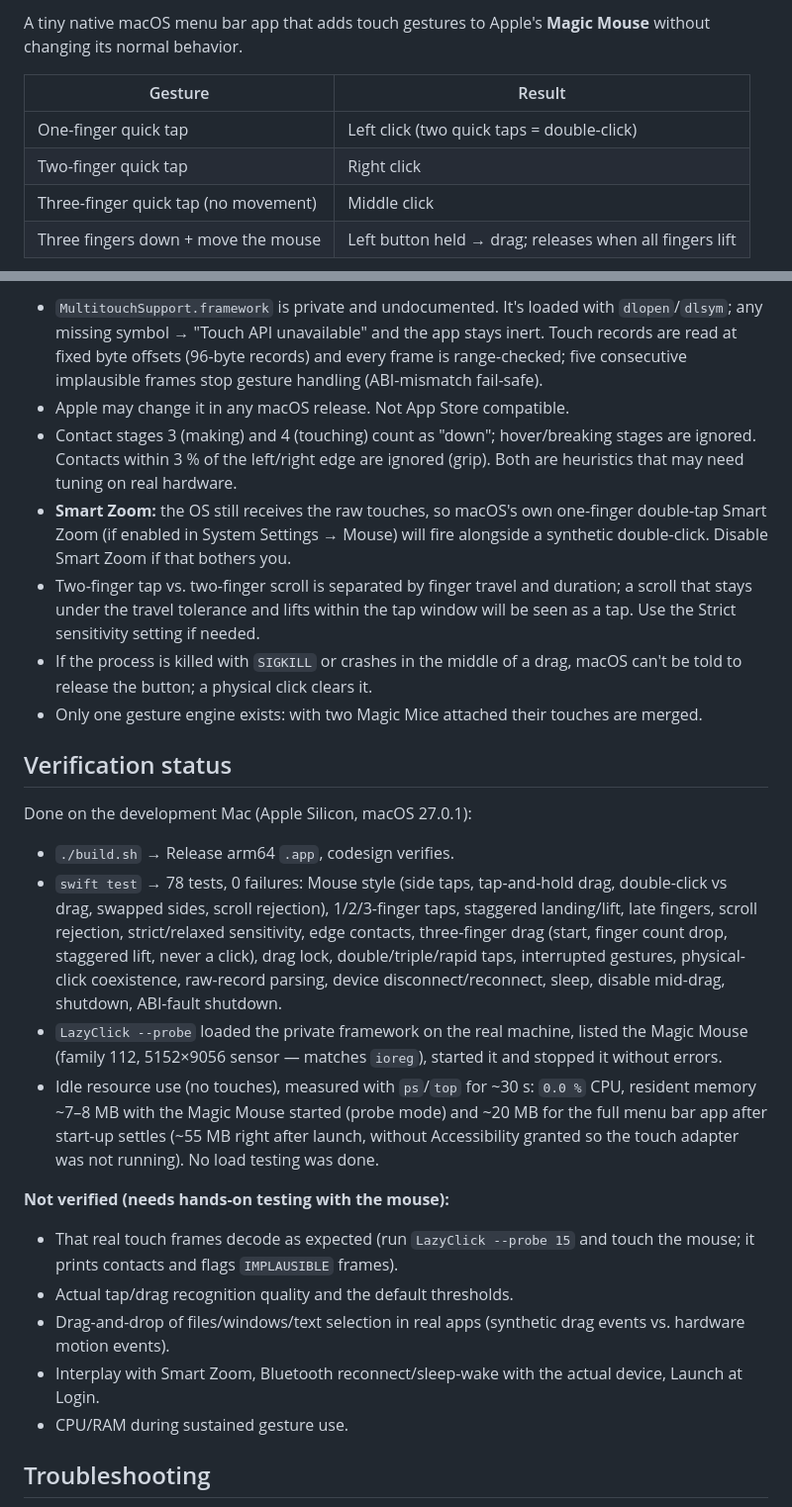
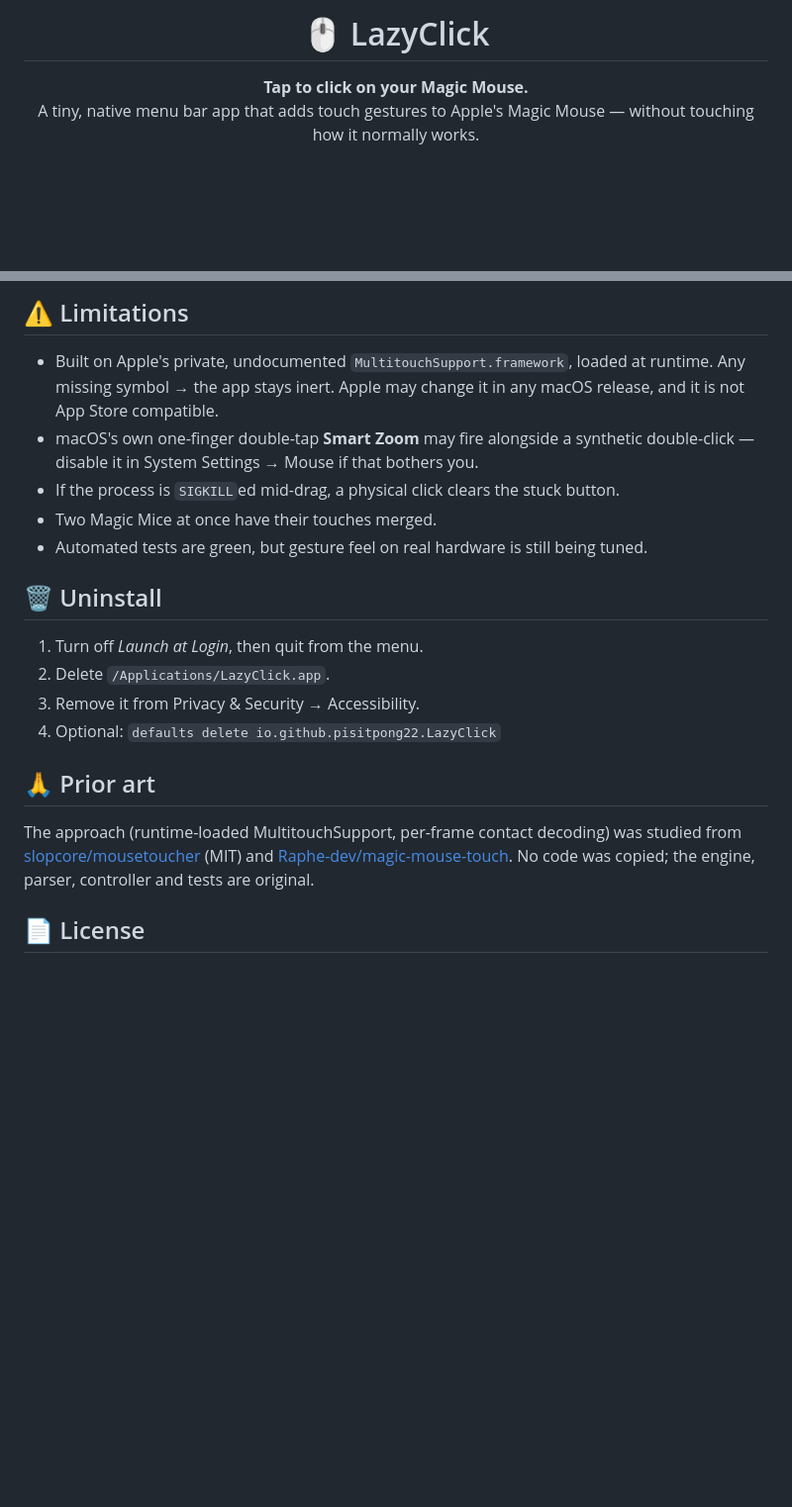
Before and after one commit to pisitpong22/LazyClick, a Markdown page: README.md, 2 parts joined by grey strips. Shown at 99% size. Drawn GitHub-style; blank space fills up the shorter version.

```diff
--- a/README.md
+++ b/README.md
@@ -2,10 +2,6 @@
 
-A tiny native macOS menu bar app that adds touch gestures to Apple's **Magic Mouse** without changing its normal behavior.
+# 🖱️ LazyClick
 
-| Gesture | Result |
-|---|---|
-| One-finger quick tap | Left click (two quick taps = double-click) |
-| Two-finger quick tap | Right click |
-| Three-finger quick tap (no movement) | Middle click |
-| Three fingers down + move the mouse | Left button held → drag; releases when all fingers lift |
+**Tap to click on your Magic Mouse.**<br>
+A tiny, native menu bar app that adds touch gestures to Apple's Magic Mouse — without touching how it normally works.
 
@@ -108,28 +113,22 @@ MultitouchSupport (private) ──raw frames──▶ RawFrameParser ──▶ G
 
-- `MultitouchSupport.framework` is private and undocumented. It's loaded with `dlopen`/`dlsym`; any missing symbol → "Touch API unavailable" and the app stays inert. Touch records are read at fixed byte offsets (96-byte records) and every frame is range-checked; five consecutive implausible frames stop gesture handling (ABI-mismatch fail-safe).
-- Apple may change it in any macOS release. Not App Store compatible.
-- Contact stages 3 (making) and 4 (touching) count as "down"; hover/breaking stages are ignored. Contacts within 3 % of the left/right edge are ignored (grip). Both are heuristics that may need tuning on real hardware.
-- **Smart Zoom:** the OS still receives the raw touches, so macOS's own one-finger double-tap Smart Zoom (if enabled in System Settings → Mouse) will fire alongside a synthetic double-click. Disable Smart Zoom if that bothers you.
-- Two-finger tap vs. two-finger scroll is separated by finger travel and duration; a scroll that stays under the travel tolerance and lifts within the tap window will be seen as a tap. Use the Strict sensitivity setting if needed.
-- If the process is killed with `SIGKILL` or crashes in the middle of a drag, macOS can't be told to release the button; a physical click clears it.
-- Only one gesture engine exists: with two Magic Mice attached their touches are merged.
+## ⚠️ Limitations
 
-## Verification status
+- Built on Apple's private, undocumented `MultitouchSupport.framework`, loaded at runtime. Any missing symbol → the app stays inert. Apple may change it in any macOS release, and it is not App Store compatible.
+- macOS's own one-finger double-tap **Smart Zoom** may fire alongside a synthetic double-click — disable it in System Settings → Mouse if that bothers you.
+- If the process is `SIGKILL`ed mid-drag, a physical click clears the stuck button.
+- Two Magic Mice at once have their touches merged.
+- Automated tests are green, but gesture feel on real hardware is still being tuned.
 
-Done on the development Mac (Apple Silicon, macOS 27.0.1):
+## 🗑️ Uninstall
 
-- `./build.sh` → Release arm64 `.app`, codesign verifies.
-- `swift test` → 78 tests, 0 failures: Mouse style (side taps, tap-and-hold drag, double-click vs drag, swapped sides, scroll rejection), 1/2/3-finger taps, staggered landing/lift, late fingers, scroll rejection, strict/relaxed sensitivity, edge contacts, three-finger drag (start, finger count drop, staggered lift, never a click), drag lock, double/triple/rapid taps, interrupted gestures, physical-click coexistence, raw-record parsing, device disconnect/reconnect, sleep, disable mid-drag, shutdown, ABI-fault shutdown.
-- `LazyClick --probe` loaded the private framework on the real machine, listed the Magic Mouse (family 112, 5152×9056 sensor — matches `ioreg`), started it and stopped it without errors.
-- Idle resource use (no touches), measured with `ps`/`top` for ~30 s: `0.0 %` CPU, resident memory ~7–8 MB with the Magic Mouse started (probe mode) and ~20 MB for the full menu bar app after start-up settles (~55 MB right after launch, without Accessibility granted so the touch adapter was not running). No load testing was done.
+1. Turn off *Launch at Login*, then quit from the menu.
+2. Delete `/Applications/LazyClick.app`.
+3. Remove it from Privacy & Security → Accessibility.
+4. Optional: `defaults delete io.github.pisitpong22.LazyClick`
 
-**Not verified (needs hands-on testing with the mouse):**
+## 🙏 Prior art
 
-- That real touch frames decode as expected (run `LazyClick --probe 15` and touch the mouse; it prints contacts and flags `IMPLAUSIBLE` frames).
-- Actual tap/drag recognition quality and the default thresholds.
-- Drag-and-drop of files/windows/text selection in real apps (synthetic drag events vs. hardware motion events).
-- Interplay with Smart Zoom, Bluetooth reconnect/sleep-wake with the actual device, Launch at Login.
-- CPU/RAM during sustained gesture use.
+The approach (runtime-loaded MultitouchSupport, per-frame contact decoding) was studied from [slopcore/mousetoucher](https://github.com/slopcore/mousetoucher) (MIT) and [Raphe-dev/magic-mouse-touch](https://github.com/Raphe-dev/magic-mouse-touch). No code was copied; the engine, parser, controller and tests are original.
 
-## Troubleshooting
+## 📄 License
 
```
Also changed, not shown: other parts of README.md (+71 -84 lines), docs/images/settings.png (added).
